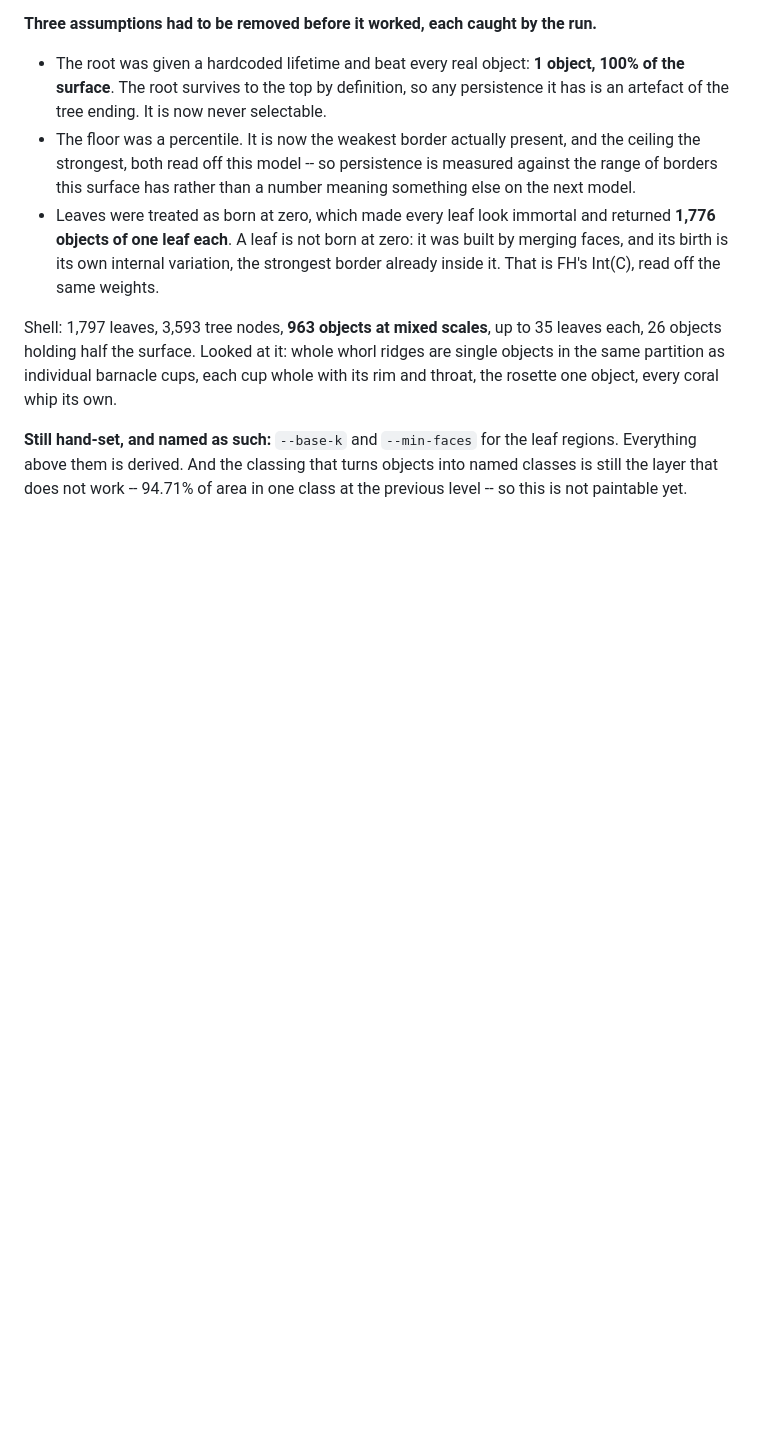
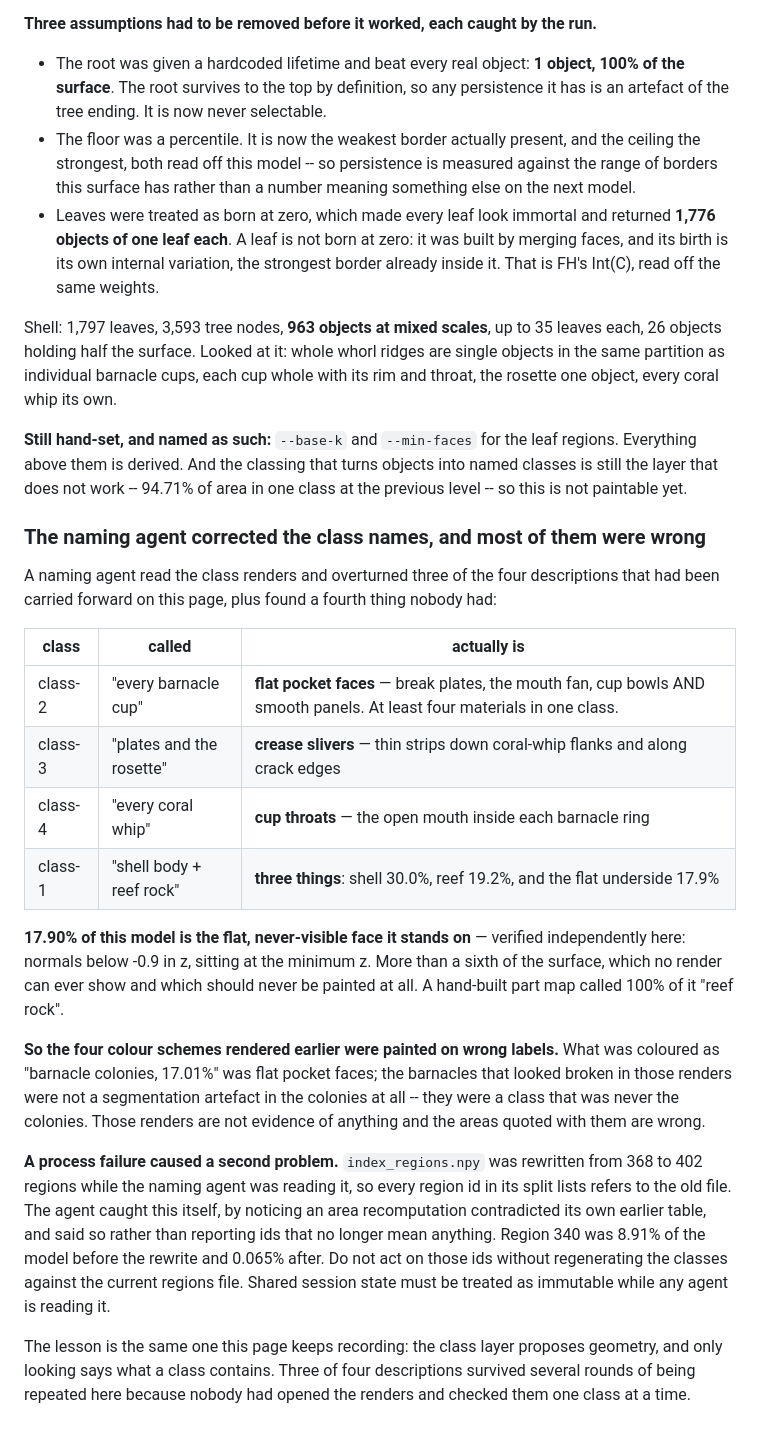
Before and after one commit to LiLo-Labs/claude-code-plugins, a Markdown page: plugins/model-paint/HANDOFF.md, the part around the change. GitHub-like rendering; blank space fills up the shorter version.

Commit message:
model-paint: the class names were wrong, and so were the renders built on them
A naming agent read the class renders one at a time and overturned three of four
descriptions this handoff had been repeating, and found a fourth thing nobody had.

  class-2 was called "every barnacle cup". It is flat pocket faces: break plates, the
  mouth fan, cup bowls and smooth panels -- at least four materials in one class.
  class-3 was called "plates and the rosette". It is thin crease slivers down coral
  whip flanks and along crack edges.
  class-4 was called "every coral whip". It is cup throats.
  class-1 was called two things. It is three: shell 30.0%, reef 19.2%, and the flat
  underside 17.9%.

17.90% of this model is the flat never-visible face it stands on -- verified here
independently, normals below -0.9 in z at minimum z. More than a sixth of the surface,
which no render can show and which should never be painted. The hand-built part map
called 100% of it "reef rock".

So the four colour schemes rendered earlier were painted on wrong labels. What was
coloured as "barnacle colonies, 17.01%" was flat pocket faces. The barnacles that looked
broken in those renders were not an artefact in the colonies -- they were a class that
was never the colonies. Those renders are not evidence and their areas are wrong.

A process failure caused a second problem: index_regions.npy was rewritten from 368 to
402 regions while the naming agent was reading it, so its region ids refer to the old
file. The agent caught this itself when an area recomputation contradicted its own
earlier table, and reported it instead of handing over ids that no longer mean anything.
Region 340 was 8.91% of the model before the rewrite and 0.065% after. Shared session
state must be immutable while any agent is reading it.

Co-Authored-By: Claude Opus 5 <noreply@anthropic.com>
Claude-Session: https://claude.ai/code/session_014xPfaJpMx7Xmui8dLAAWpV

```diff
--- a/plugins/model-paint/HANDOFF.md
+++ b/plugins/model-paint/HANDOFF.md
@@ -731,3 +731,40 @@ and throat, the rosette one object, every coral whip its own.
 Everything above them is derived. And the classing that turns objects into named classes
 is still the layer that does not work -- 94.71% of area in one class at the previous
 level -- so this is not paintable yet.
+
+### The naming agent corrected the class names, and most of them were wrong
+
+A naming agent read the class renders and overturned three of the four descriptions
+that had been carried forward on this page, plus found a fourth thing nobody had:
+
+| class | called | actually is |
+|---|---|---|
+| class-2 | "every barnacle cup" | **flat pocket faces** — break plates, the mouth fan, cup bowls AND smooth panels. At least four materials in one class. |
+| class-3 | "plates and the rosette" | **crease slivers** — thin strips down coral-whip flanks and along crack edges |
+| class-4 | "every coral whip" | **cup throats** — the open mouth inside each barnacle ring |
+| class-1 | "shell body + reef rock" | **three things**: shell 30.0%, reef 19.2%, and the flat underside 17.9% |
+
+**17.90% of this model is the flat, never-visible face it stands on** — verified
+independently here: normals below -0.9 in z, sitting at the minimum z. More than a sixth
+of the surface, which no render can ever show and which should never be painted at all.
+A hand-built part map called 100% of it "reef rock".
+
+**So the four colour schemes rendered earlier were painted on wrong labels.** What was
+coloured as "barnacle colonies, 17.01%" was flat pocket faces; the barnacles that looked
+broken in those renders were not a segmentation artefact in the colonies at all -- they
+were a class that was never the colonies. Those renders are not evidence of anything and
+the areas quoted with them are wrong.
+
+**A process failure caused a second problem.** `index_regions.npy` was rewritten from
+368 to 402 regions while the naming agent was reading it, so every region id in its
+split lists refers to the old file. The agent caught this itself, by noticing an area
+recomputation contradicted its own earlier table, and said so rather than reporting
+ids that no longer mean anything. Region 340 was 8.91% of the model before the rewrite
+and 0.065% after. Do not act on those ids without regenerating the classes against the
+current regions file. Shared session state must be treated as immutable while any agent
+is reading it.
+
+The lesson is the same one this page keeps recording: the class layer proposes geometry,
+and only looking says what a class contains. Three of four descriptions survived several
+rounds of being repeated here because nobody had opened the renders and checked them
+one class at a time.
```
